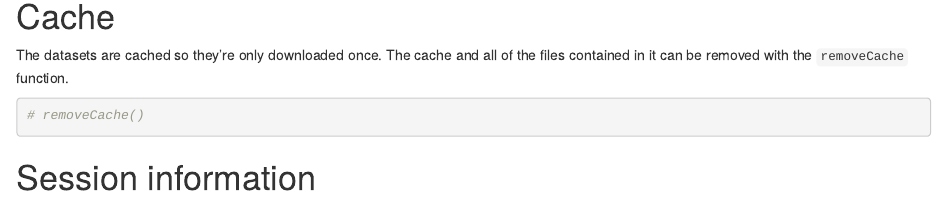
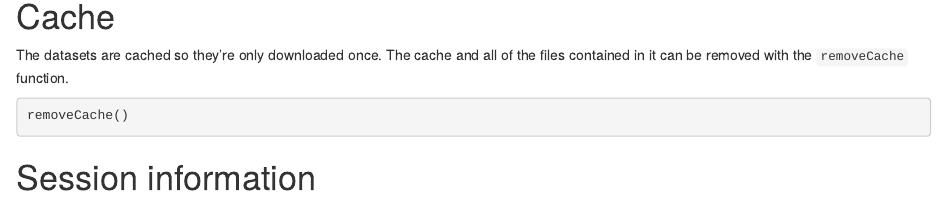
Before and after one commit to waldronlab/MicrobiomeBenchmarkData, an R Markdown document (vignettes/MicrobiomeBenchmarkData.Rmd): the page in a window 1100 px wide, from 2610 px down. Rendered offline with R 4.5, knitr and Pandoc, with nearby package versions; drawn as R Markdown's standard HTML page in place of the format the file asks for; some code elsewhere in the file could not run offline.

Commit message:
Remove comment line from removeCache in vignette.

````diff
--- a/vignettes/MicrobiomeBenchmarkData.Rmd
+++ b/vignettes/MicrobiomeBenchmarkData.Rmd
@@ -136,7 +136,7 @@ The datasets are cached so they're only downloaded once. The cache and all of
 the files contained in it can be removed with the `removeCache` function.
 
 ```{r, eval=FALSE}
-# removeCache()
+removeCache()
 ```
 
 
````
